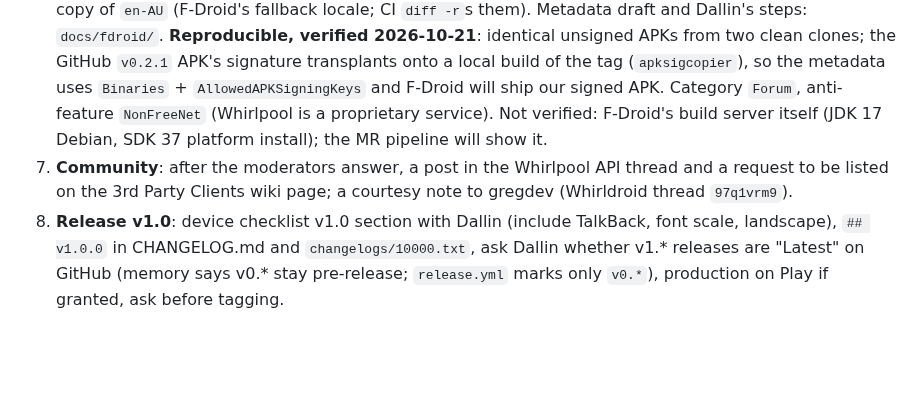
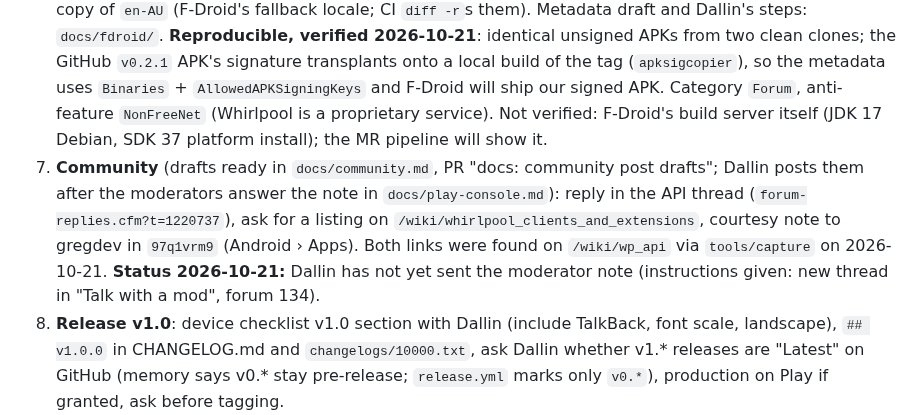
Before and after one commit to dalbo/whirl, a Markdown page: HANDOFF.md, the part around the change. Rendered like a GitHub page; blank space fills up the shorter version.

```diff
--- a/HANDOFF.md
+++ b/HANDOFF.md
@@ -93,7 +93,7 @@ PLAN.md §9 is the scope. One PR per task, tests for every repository, worker an
 4. **Landscape and large screens** (done, PR "Landscape: readable post width, thread bar insets"; checked on the phone 2026-10-21 in landscape and with `wm size 1800x2400` + `wm density 240`, about 1200×1600 dp): the manifest has no orientation locks and every screen lays out in landscape (watched, forums, forum with groups and pager, thread, news, settings, about, drawer, which scrolls). `Modifier.readableWidth()` (`:core:ui`, `ReadableWidth` = 640 dp) centres the thread's header rows and posts; it ends in `fillMaxWidth()` so short content does not shrink and centre (`ReadableWidthTest`). The thread screen's top bars take only the top inset (`TopAppBarDefaults.windowInsets.only(Top)`): its Scaffold already pads the sides, so the back arrow was indented twice past the display cutout. Thread pager swipe and pull to refresh work in landscape. Thread lists stay full width (rows are short). Two-pane stays in the backlog.
 5. **Material You** (done, PR "Use wallpaper colours setting, quote contrast"): `Settings.dynamicColor` (DataStore `dynamic_color`, default true) → `WhirlTheme(dynamicColor = …)`; the "Use wallpaper colours" toggle shows only on Android 12+. Fixed colours checked against light/dark × dynamic/static (WCAG contrast on `surface`): `wcrep1` already has light/dark variants (6.4 and 5.3:1); 2.14.12's `wcrep2` `#9F6E19` was 4.2:1 on both, now `#8D6216` light (5.1) and `#D49221` dark (5.4); the sticky tint (`secondaryContainer`) and the moderator note (task 1) are theme colours. Checked on the phone 2026-10-21 in all four combinations (thread `3pxj858k` p2 for `wcrep1`, `9nznpky9` last page post #53244 for the only `wcrep2` in the fixtures, which wraps a link). The launcher icon's monochrome layer (themed icons) was already in place.
 6. **F-Droid** (done on our side, PR "F-Droid: version in source, metadata, en-US listing"; the merge request is Dallin's, after v1.0.0): the version moved from `-Pwhirl.version` into `app/version.properties` (Gradle checks versionCode = major×10000 + minor×100 + patch; `release.yml` checks the tag) because F-Droid reads versions from the source at each tag (`UpdateCheckData`). `fastlane/metadata/android/en-US` is a copy of `en-AU` (F-Droid's fallback locale; CI `diff -r`s them). Metadata draft and Dallin's steps: `docs/fdroid/`. **Reproducible, verified 2026-10-21**: identical unsigned APKs from two clean clones; the GitHub `v0.2.1` APK's signature transplants onto a local build of the tag (`apksigcopier`), so the metadata uses `Binaries` + `AllowedAPKSigningKeys` and F-Droid will ship our signed APK. Category `Forum`, anti-feature `NonFreeNet` (Whirlpool is a proprietary service). Not verified: F-Droid's build server itself (JDK 17 Debian, SDK 37 platform install); the MR pipeline will show it.
-7. **Community**: after the moderators answer, a post in the Whirlpool API thread and a request to be listed on the 3rd Party Clients wiki page; a courtesy note to gregdev (Whirldroid thread `97q1vrm9`).
+7. **Community** (drafts ready in `docs/community.md`, PR "docs: community post drafts"; Dallin posts them after the moderators answer the note in `docs/play-console.md`): reply in the API thread (`forum-replies.cfm?t=1220737`), ask for a listing on `/wiki/whirlpool_clients_and_extensions`, courtesy note to gregdev in `97q1vrm9` (Android › Apps). Both links were found on `/wiki/wp_api` via `tools/capture` on 2026-10-21. **Status 2026-10-21:** Dallin has not yet sent the moderator note (instructions given: new thread in "Talk with a mod", forum 134).
 8. **Release v1.0**: device checklist v1.0 section with Dallin (include TalkBack, font scale, landscape), `## v1.0.0` in CHANGELOG.md and `changelogs/10000.txt`, ask Dallin whether v1.* releases are "Latest" on GitHub (memory says v0.* stay pre-release; `release.yml` marks only `v0.*`), production on Play if granted, ask before tagging.
 
 ## Known unknowns to resolve as you go
```
Also changed, not shown: docs/community.md (added, +36 -0 lines), docs/play-console.md (+1 -1 lines).
